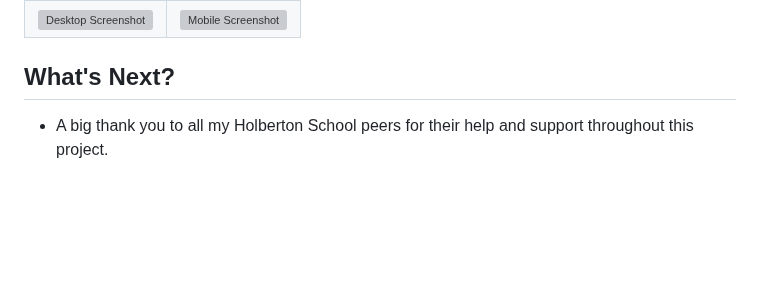
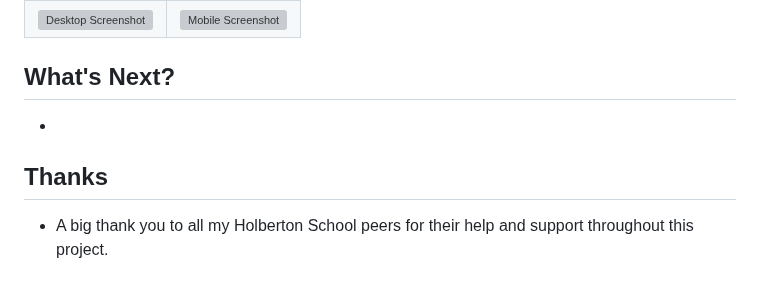
Before and after one commit to fchavonet/fchavonet, a Markdown page: template-holberton_project-README.md, the part around the change. Drawn GitHub-style; blank space fills up the shorter version; grey boxes are pictures that could not be loaded.

Commit message:
Fix: error in one README.md template.

```diff
--- a/template-holberton_project-README.md
+++ b/template-holberton_project-README.md
@@ -129,6 +129,10 @@ git clone <link_to_the_repository>
 
 ## What's Next?
 
+-
+
+## Thanks
+
 - A big thank you to all my Holberton School peers for their help and support throughout this project.
 
 ## Author(s)
```
